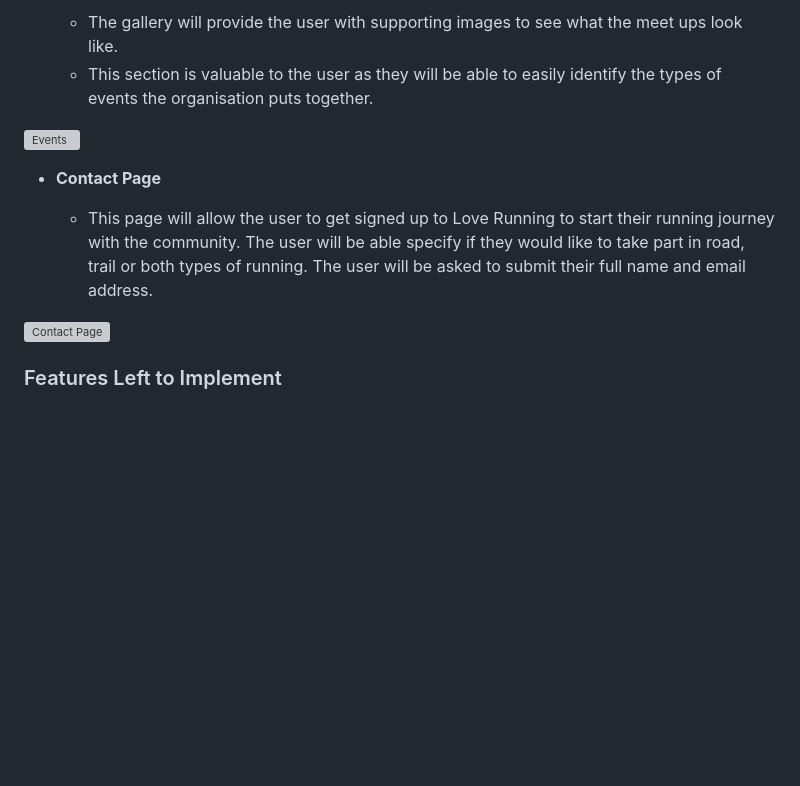
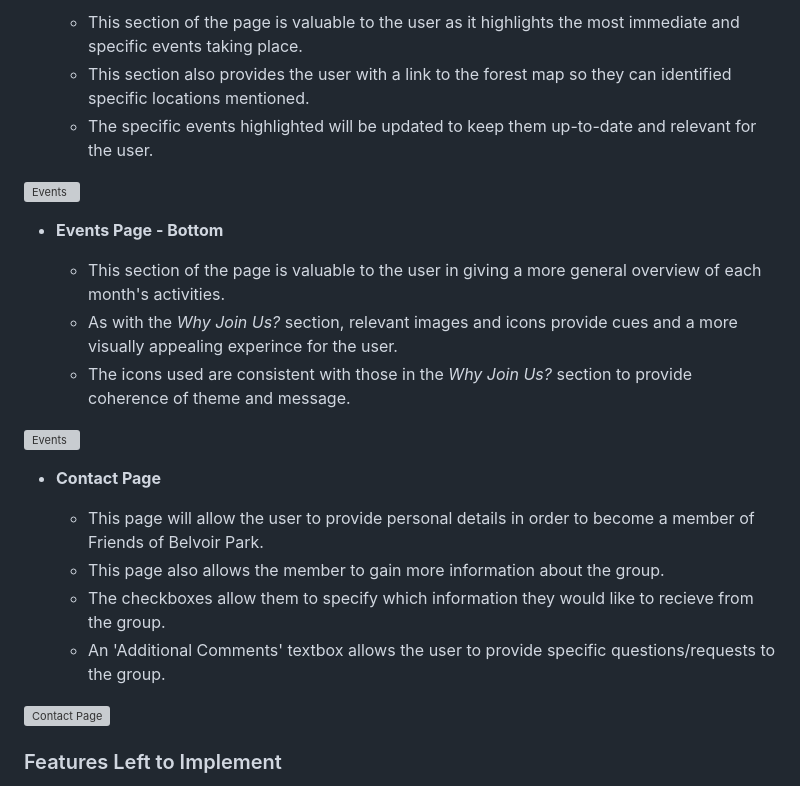
Before and after one commit to ndsurgenor/friends-of-belvoir-park, a Markdown page: README.md, the part around the change printed below. Rendered like a GitHub page; blank space fills up the shorter version; grey boxes are pictures that could not be loaded.

```diff
--- a/README.md
+++ b/README.md
@@ -51,12 +55,24 @@ In this section, you should go over the different parts of your project, and des
 
-  - The gallery will provide the user with supporting images to see what the meet ups look like.
-  - This section is valuable to the user as they will be able to easily identify the types of events the organisation puts together.
+  - This section of the page is valuable to the user as it highlights the most immediate and specific events taking place.
+  - This section also provides the user with a link to the forest map so they can identified specific locations mentioned.
+  - The specific events highlighted will be updated to keep them up-to-date and relevant for the user.
+
+![Events](https://github.com/lucyrush/readme-template/blob/master/media/love_running_gallery.png)
+
+- __Events Page - Bottom__
+
+  - This section of the page is valuable to the user in giving a more general overview of each month's activities.
+  - As with the *Why Join Us?* section, relevant images and icons provide cues and a more visually appealing experince for the user.
+  - The icons used are consistent with those in the *Why Join Us?* section to provide coherence of theme and message.
 
 ![Events](https://github.com/lucyrush/readme-template/blob/master/media/love_running_gallery.png)
 
 - __Contact Page__
 
-  - This page will allow the user to get signed up to Love Running to start their running journey with the community. The user will be able specify if they would like to take part in road, trail or both types of running. The user will be asked to submit their full name and email address.
+  - This page will allow the user to provide personal details in order to become a member of Friends of Belvoir Park.
+  - This page also allows the member to gain more information about the group.
+  - The checkboxes allow them to specify which information they would like to recieve from the group.
+  - An 'Additional Comments' textbox allows the user to provide specific questions/requests to the group.
 
 ![Contact Page](https://github.com/lucyrush/readme-template/blob/master/media/love_running_signup.png)
 
```
Also changed, not shown: other parts of README.md (+24 -20 lines).
